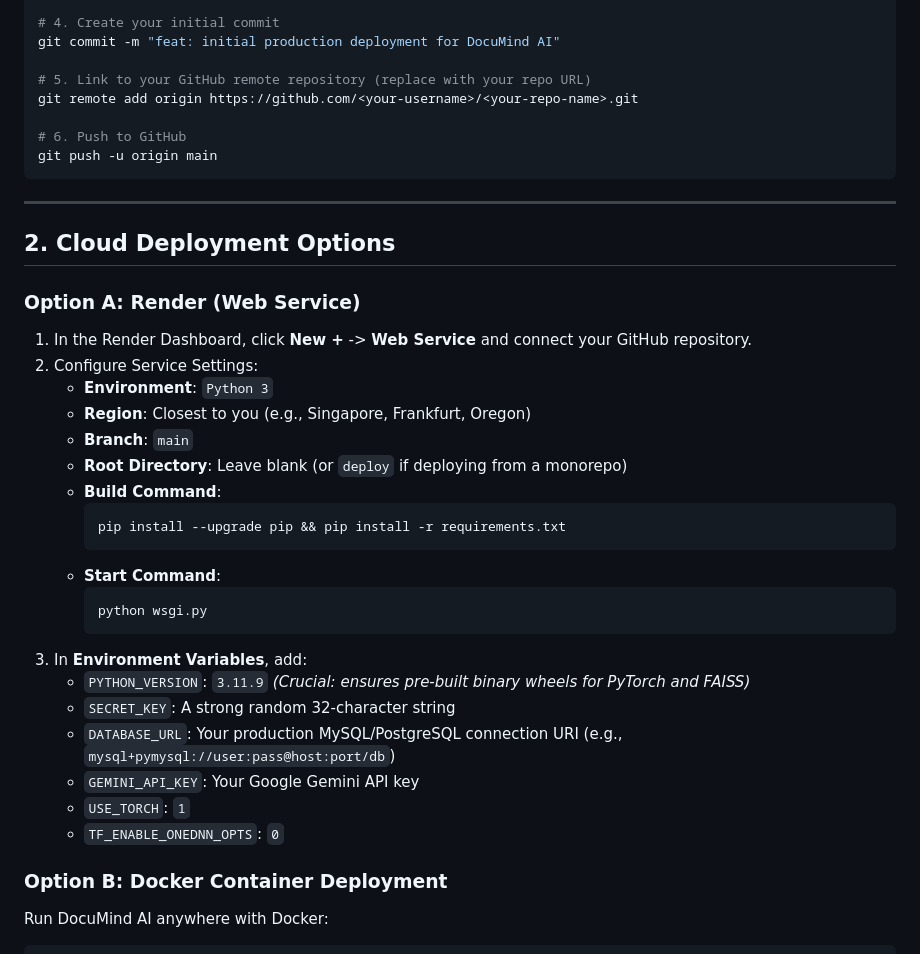
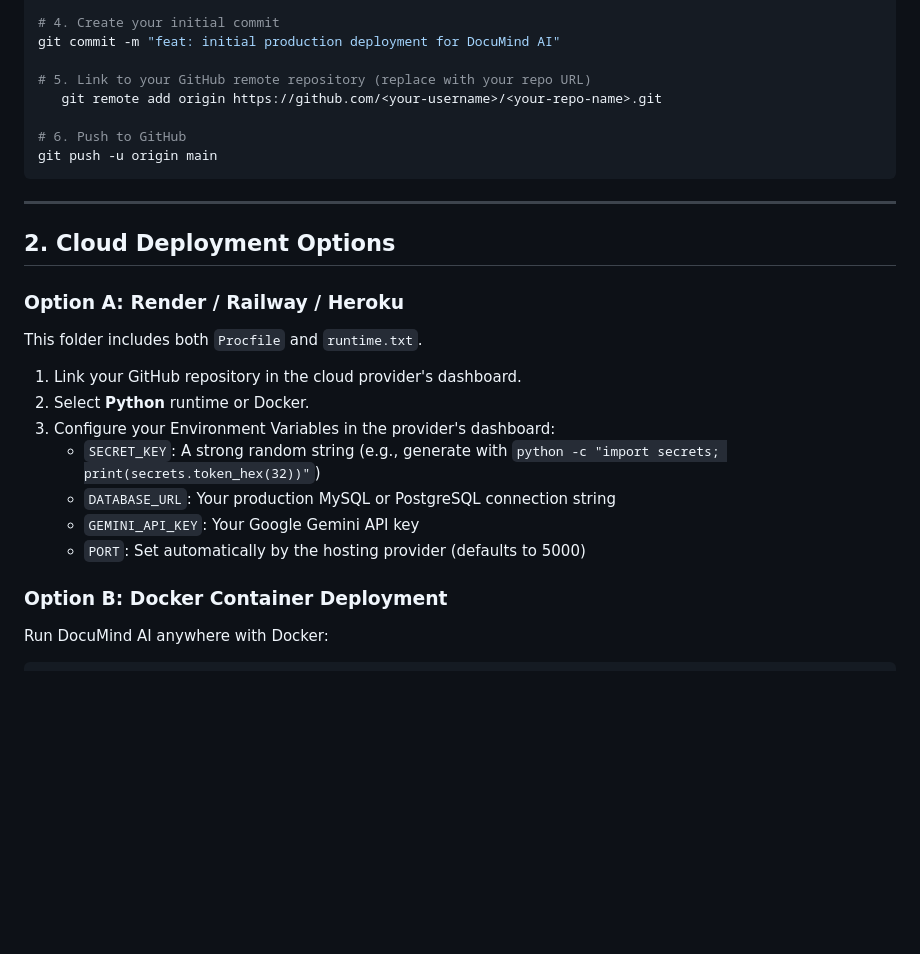
Before and after one commit to naravulaprudhvi/DocuMind-AI, a Markdown page: DEPLOY.md, the part around the change. Drawn GitHub-style; blank space fills up the shorter version.

Commit message:
docs: update DEPLOY.md

````diff
--- a/DEPLOY.md
+++ b/DEPLOY.md
@@ -22,7 +22,7 @@ git add .
 git commit -m "feat: initial production deployment for DocuMind AI"
 
 # 5. Link to your GitHub remote repository (replace with your repo URL)
-git remote add origin https://github.com/<your-username>/<your-repo-name>.git
+   git remote add origin https://github.com/<your-username>/<your-repo-name>.git
 
 # 6. Push to GitHub
 git push -u origin main
@@ -32,28 +32,15 @@ git push -u origin main
 
 ## 2. Cloud Deployment Options
 
-### Option A: Render (Web Service)
-1. In the Render Dashboard, click **New +** -> **Web Service** and connect your GitHub repository.
-2. Configure Service Settings:
-   - **Environment**: `Python 3`
-   - **Region**: Closest to you (e.g., Singapore, Frankfurt, Oregon)
-   - **Branch**: `main`
-   - **Root Directory**: Leave blank (or `deploy` if deploying from a monorepo)
-   - **Build Command**:
-     ```bash
-     pip install --upgrade pip && pip install -r requirements.txt
-     ```
-   - **Start Command**:
-     ```bash
-     python wsgi.py
-     ```
-3. In **Environment Variables**, add:
-   - `PYTHON_VERSION`: `3.11.9` *(Crucial: ensures pre-built binary wheels for PyTorch and FAISS)*
-   - `SECRET_KEY`: A strong random 32-character string
-   - `DATABASE_URL`: Your production MySQL/PostgreSQL connection URI (e.g., `mysql+pymysql://user:pass@host:port/db`)
+### Option A: Render / Railway / Heroku
+This folder includes both `Procfile` and `runtime.txt`.
+1. Link your GitHub repository in the cloud provider's dashboard.
+2. Select **Python** runtime or Docker.
+3. Configure your Environment Variables in the provider's dashboard:
+   - `SECRET_KEY`: A strong random string (e.g., generate with `python -c "import secrets; print(secrets.token_hex(32))"`)
+   - `DATABASE_URL`: Your production MySQL or PostgreSQL connection string
    - `GEMINI_API_KEY`: Your Google Gemini API key
-   - `USE_TORCH`: `1`
-   - `TF_ENABLE_ONEDNN_OPTS`: `0`
+   - `PORT`: Set automatically by the hosting provider (defaults to 5000)
 
 ### Option B: Docker Container Deployment
 Run DocuMind AI anywhere with Docker:
````
